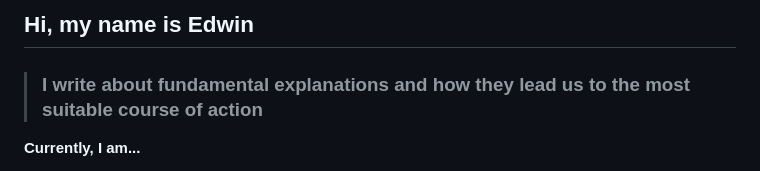
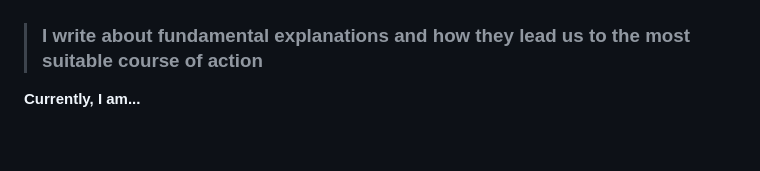
Before and after one commit to edwindoit/edwindoit.github.io, a Markdown page: content/home.md, the part around the change printed below. Rendered like a GitHub page; blank space fills up the shorter version.

```diff
--- a/content/home.md
+++ b/content/home.md
@@ -2,6 +6,4 @@
 
-
-## Hi, my name is Edwin
 
 > ### I write about  fundamental explanations and how they lead us to the most suitable course of action
 
```
Also changed, not shown: other parts of content/home.md (+4 -0 lines), images/headshot.png (added).
